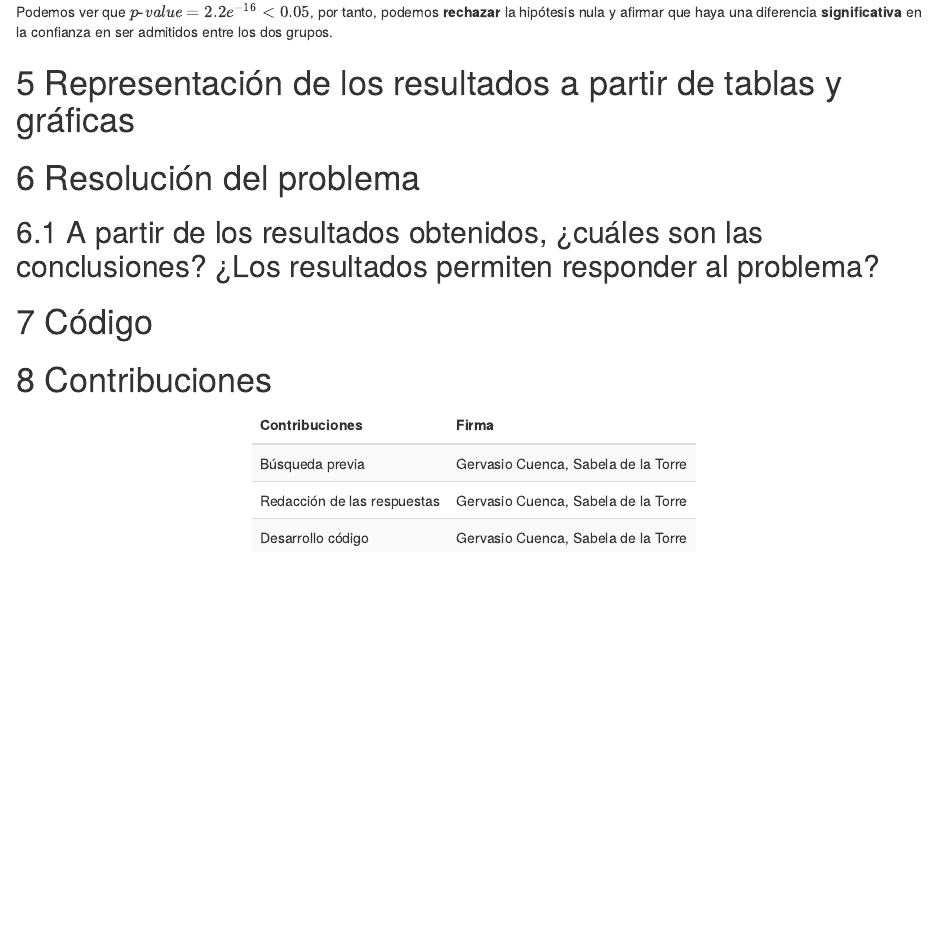
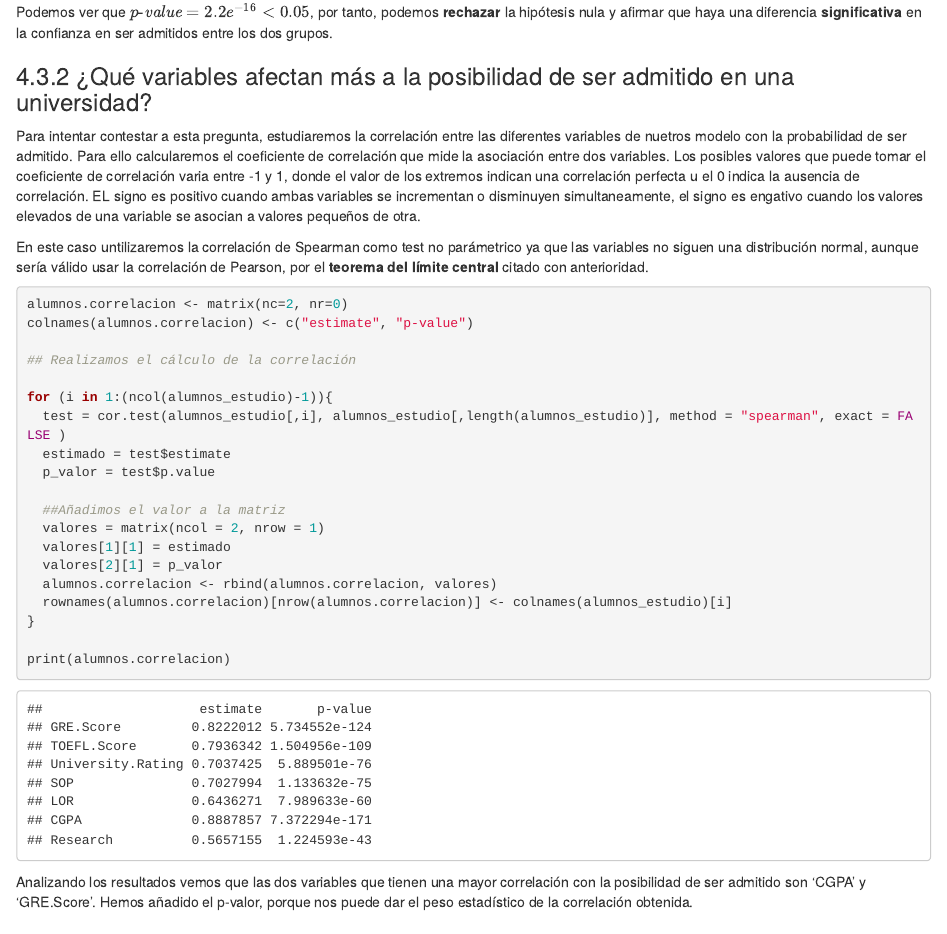
Before and after one commit to gervasiocuenca/Practica2-AnalisisDeDatos, an R Markdown document (Admission_Predict.Rmd): the page in a window 1100 px wide, from 6750 px down before the commit and from 6770 px down after it, so that both start at the same text. Rendered offline with R 4.5, knitr and Pandoc, with nearby package versions.

Commit message:
Update Admission_Predict.Rmd

````diff
--- a/Admission_Predict.Rmd
+++ b/Admission_Predict.Rmd
@@ -207,6 +207,35 @@ wilcox.test(alumnos.universidades.calif.baja$Chance.of.Admit, alumnos.universida
 ```
 Podemos ver que $\pvalue=2.2e^{-16} < 0.05$, por tanto, podemos **rechazar** la hipótesis nula y afirmar que haya una diferencia **significativa** en la confianza en ser admitidos entre los dos grupos.
 
+### ¿Qué variables afectan más a la posibilidad de ser admitido en una universidad?
+Para intentar contestar a esta pregunta, estudiaremos la correlación entre las diferentes variables de nuetros modelo con la probabilidad de ser admitido. Para ello calcularemos el coeficiente de correlación que mide la asociación entre dos variables. Los posibles valores que puede tomar el coeficiente de correlación varia entre -1 y 1, donde el valor de los extremos indican una correlación perfecta u el 0 indica la ausencia de correlación. EL signo es positivo cuando ambas variables se incrementan o disminuyen simultaneamente, el signo es engativo cuando los valores elevados de una variable se asocian a valores pequeños de otra.
+
+En este caso untilizaremos la correlación de Spearman como test no parámetrico ya que las variables no siguen una distribución normal, aunque sería válido usar la correlación de Pearson, por el **teorema del límite central** citado con anterioridad.
+
+```{r}
+
+alumnos.correlacion <- matrix(nc=2, nr=0)
+colnames(alumnos.correlacion) <- c("estimate", "p-value")
+
+## Realizamos el cálculo de la correlación
+
+for (i in 1:(ncol(alumnos_estudio)-1)){
+  test = cor.test(alumnos_estudio[,i], alumnos_estudio[,length(alumnos_estudio)], method = "spearman", exact = FALSE )
+  estimado = test$estimate
+  p_valor = test$p.value
+
+  ##Añadimos el valor a la matriz
+  valores = matrix(ncol = 2, nrow = 1)
+  valores[1][1] = estimado
+  valores[2][1] = p_valor
+  alumnos.correlacion <- rbind(alumnos.correlacion, valores)
+  rownames(alumnos.correlacion)[nrow(alumnos.correlacion)] <- colnames(alumnos_estudio)[i]
+}
+
+print(alumnos.correlacion)
+```
+Analizando los resultados vemos que las dos variables que tienen una mayor correlación con la posibilidad de ser admitido son 'CGPA' y 'GRE.Score'. Hemos añadido el p-valor, porque nos puede dar el peso estadístico de la correlación obtenida.
+
 # Representación de los resultados a partir de tablas y gráficas
 
 # Resolución del problema
````
